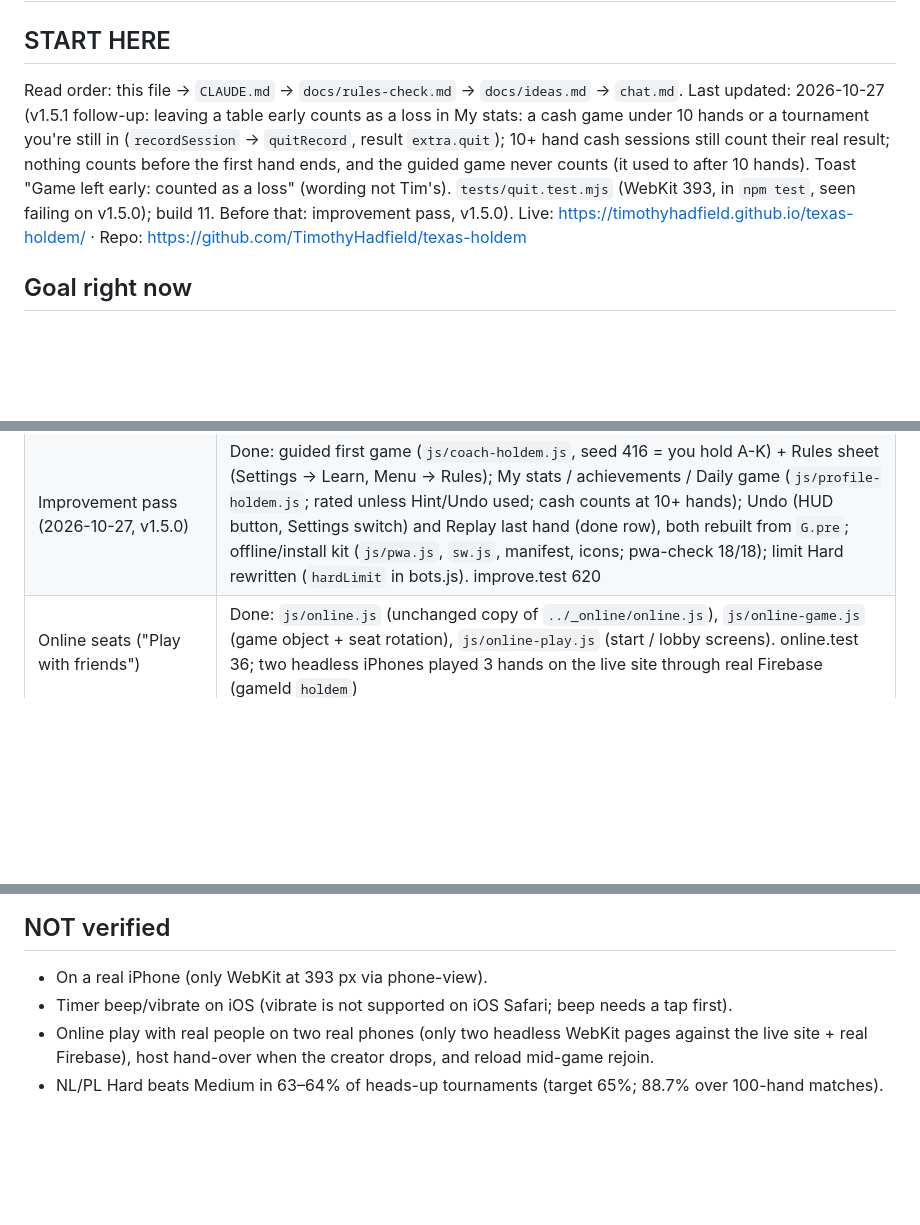
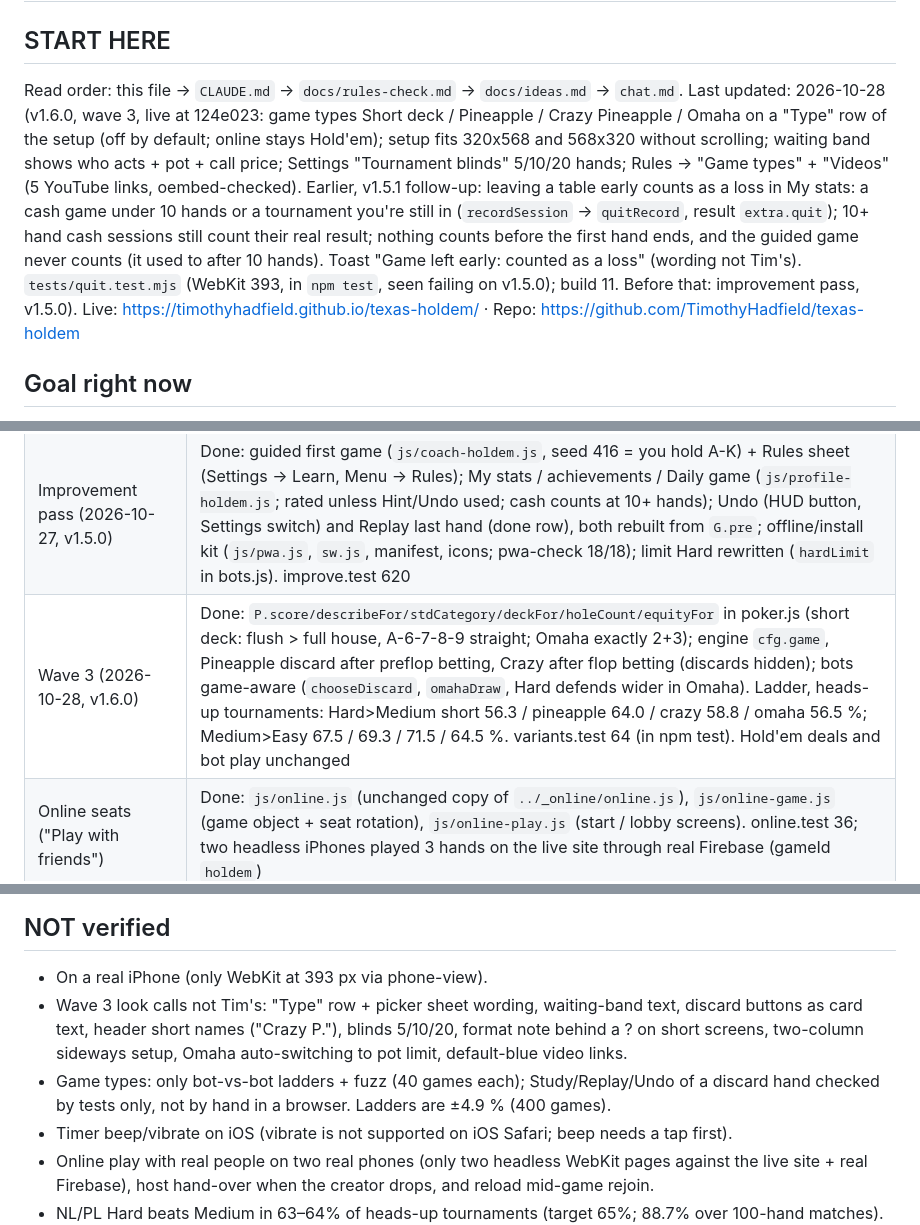
Before and after one commit to TimothyHadfield/texas-holdem, a Markdown page: progress.md, 3 parts joined by grey strips. Rendered like a GitHub page; blank space fills up the shorter version.

Commit message:
Handoff: wave 3 (v1.6.0) status, ladders, NOT verified
Co-Authored-By: Claude Opus 5.5 (1M context) <noreply@anthropic.com>

```diff
--- a/progress.md
+++ b/progress.md
@@ -2,7 +2,7 @@
 
 ## START HERE
 Read order: this file → `CLAUDE.md` → `docs/rules-check.md` → `docs/ideas.md` → `chat.md`.
-Last updated: 2026-10-27 (v1.5.1 follow-up: leaving a table early counts as a loss in My stats: a cash game under 10 hands or a tournament you're still in (`recordSession` → `quitRecord`, result `extra.quit`); 10+ hand cash sessions still count their real result; nothing counts before the first hand ends, and the guided game never counts (it used to after 10 hands). Toast "Game left early: counted as a loss" (wording not Tim's). `tests/quit.test.mjs` (WebKit 393, in `npm test`, seen failing on v1.5.0); build 11. Before that: improvement pass, v1.5.0).
+Last updated: 2026-10-28 (v1.6.0, wave 3, live at 124e023: game types Short deck / Pineapple / Crazy Pineapple / Omaha on a "Type" row of the setup (off by default; online stays Hold'em); setup fits 320x568 and 568x320 without scrolling; waiting band shows who acts + pot + call price; Settings "Tournament blinds" 5/10/20 hands; Rules → "Game types" + "Videos" (5 YouTube links, oembed-checked). Earlier, v1.5.1 follow-up: leaving a table early counts as a loss in My stats: a cash game under 10 hands or a tournament you're still in (`recordSession` → `quitRecord`, result `extra.quit`); 10+ hand cash sessions still count their real result; nothing counts before the first hand ends, and the guided game never counts (it used to after 10 hands). Toast "Game left early: counted as a loss" (wording not Tim's). `tests/quit.test.mjs` (WebKit 393, in `npm test`, seen failing on v1.5.0); build 11. Before that: improvement pass, v1.5.0).
 Live: https://timothyhadfield.github.io/texas-holdem/ · Repo: https://github.com/TimothyHadfield/texas-holdem
 
 ## Goal right now
@@ -23,6 +23,7 @@ Odds calculator, practice table vs 1–8 computers with measured strength, study
 | Weird-scenario pass (2026-10-20, v1.4.1) | Done: 46 scenarios, 22 fixed (see "Edge pass" below). Live at b568145 |
 | Visibility pass (2026-10-27, v1.4.2) | Done: card indices ~30% bigger (opponents' showdown index 9.7 -> 12.4 px, phone board 13.4 -> 18.8 px), phone board 37 -> 41 px, sideways phone: slimmer bars + winner line in the column (felt 24% -> 29% of screen), weighted clear-spot search in keepOnScreen. Overlap failures 40 -> 8 of 66 shots. Shots + audit.mjs in the manager's scratchpad `vis/texas-holdem/` |
 | Improvement pass (2026-10-27, v1.5.0) | Done: guided first game (`js/coach-holdem.js`, seed 416 = you hold A-K) + Rules sheet (Settings → Learn, Menu → Rules); My stats / achievements / Daily game (`js/profile-holdem.js`; rated unless Hint/Undo used; cash counts at 10+ hands); Undo (HUD button, Settings switch) and Replay last hand (done row), both rebuilt from `G.pre`; offline/install kit (`js/pwa.js`, `sw.js`, manifest, icons; pwa-check 18/18); limit Hard rewritten (`hardLimit` in bots.js). improve.test 620 |
+| Wave 3 (2026-10-28, v1.6.0) | Done: `P.score/describeFor/stdCategory/deckFor/holeCount/equityFor` in poker.js (short deck: flush > full house, A-6-7-8-9 straight; Omaha exactly 2+3); engine `cfg.game`, Pineapple discard after preflop betting, Crazy after flop betting (discards hidden); bots game-aware (`chooseDiscard`, `omahaDraw`, Hard defends wider in Omaha). Ladder, heads-up tournaments: Hard>Medium short 56.3 / pineapple 64.0 / crazy 58.8 / omaha 56.5 %; Medium>Easy 67.5 / 69.3 / 71.5 / 64.5 %. variants.test 64 (in npm test). Hold'em deals and bot play unchanged |
 | Online seats ("Play with friends") | Done: `js/online.js` (unchanged copy of `../_online/online.js`), `js/online-game.js` (game object + seat rotation), `js/online-play.js` (start / lobby screens). online.test 36; two headless iPhones played 3 hands on the live site through real Firebase (gameId `holdem`) |
 
 ## Standing instructions (Tim's words)
@@ -65,6 +66,8 @@ Odds calculator, practice table vs 1–8 computers with measured strength, study
 
 ## NOT verified
 - On a real iPhone (only WebKit at 393 px via phone-view).
+- Wave 3 look calls not Tim's: "Type" row + picker sheet wording, waiting-band text, discard buttons as card text, header short names ("Crazy P."), blinds 5/10/20, format note behind a ? on short screens, two-column sideways setup, Omaha auto-switching to pot limit, default-blue video links.
+- Game types: only bot-vs-bot ladders + fuzz (40 games each); Study/Replay/Undo of a discard hand checked by tests only, not by hand in a browser. Ladders are ±4.9 % (400 games).
 - Timer beep/vibrate on iOS (vibrate is not supported on iOS Safari; beep needs a tap first).
 - Online play with real people on two real phones (only two headless WebKit pages against the live site + real Firebase), host hand-over when the creator drops, and reload mid-game rejoin.
 - NL/PL Hard beats Medium in 63–64% of heads-up tournaments (target 65%; 88.7% over 100-hand matches). FL 100-hand matches only 58.7% (+9.9 ±9.2 bb/100). The app's strength text / measure.js ring numbers were not re-measured after `hardLimit`; online limit tables use the new Hard too.
```
Also changed, not shown: chat.md (+6 -0 lines).
